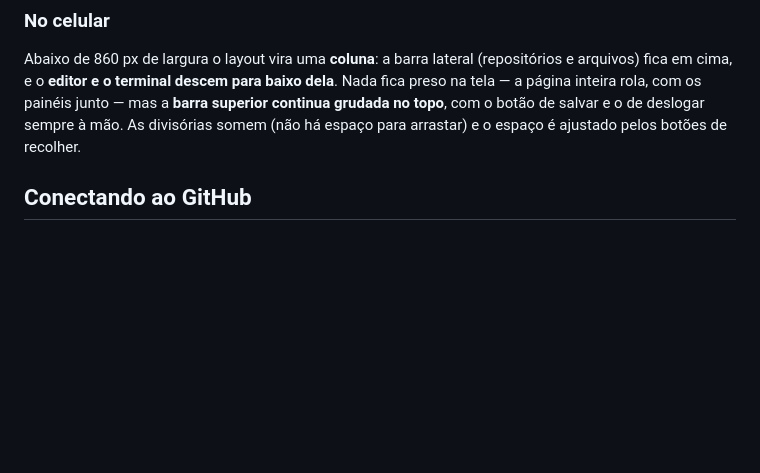
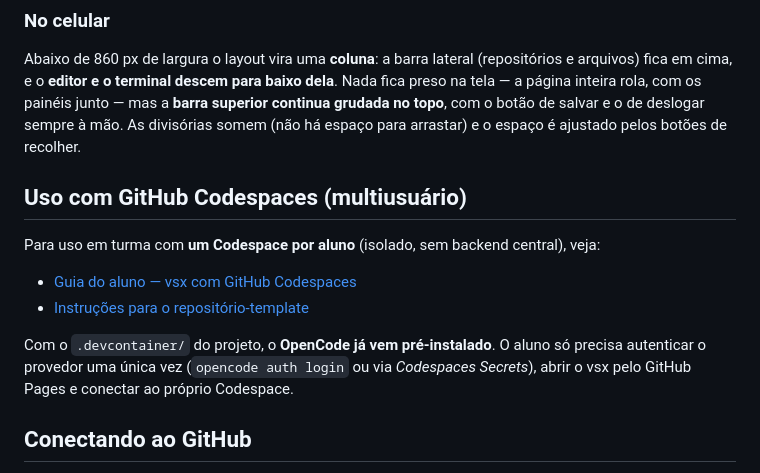
Before and after one commit to x3x31/vsx, a Markdown page: README.md, the part around the change. Drawn GitHub-style; blank space fills up the shorter version.

Commit message:
README: adiciona seção sobre uso com GitHub Codespaces por aluno

```diff
--- a/README.md
+++ b/README.md
@@ -36,6 +36,15 @@ arquivos) fica em cima, e o **editor e o terminal descem para baixo dela**. Nada
 tela — a página inteira rola, com os painéis junto — mas a **barra superior continua grudada no
 topo**, com o botão de salvar e o de deslogar sempre à mão. As divisórias somem (não há espaço
 para arrastar) e o espaço é ajustado pelos botões de recolher.
+
+## Uso com GitHub Codespaces (multiusuário)
+
+Para uso em turma com **um Codespace por aluno** (isolado, sem backend central), veja:
+
+- [Guia do aluno — vsx com GitHub Codespaces](docs/GUIA_ALUNO_CODESPACES.md)
+- [Instruções para o repositório-template](docs/README_TEMPLATE_CODESPACES.md)
+
+Com o `.devcontainer/` do projeto, o **OpenCode já vem pré-instalado**. O aluno só precisa autenticar o provedor uma única vez (`opencode auth login` ou via *Codespaces Secrets*), abrir o vsx pelo GitHub Pages e conectar ao próprio Codespace.
 
 ## Conectando ao GitHub
 
```
